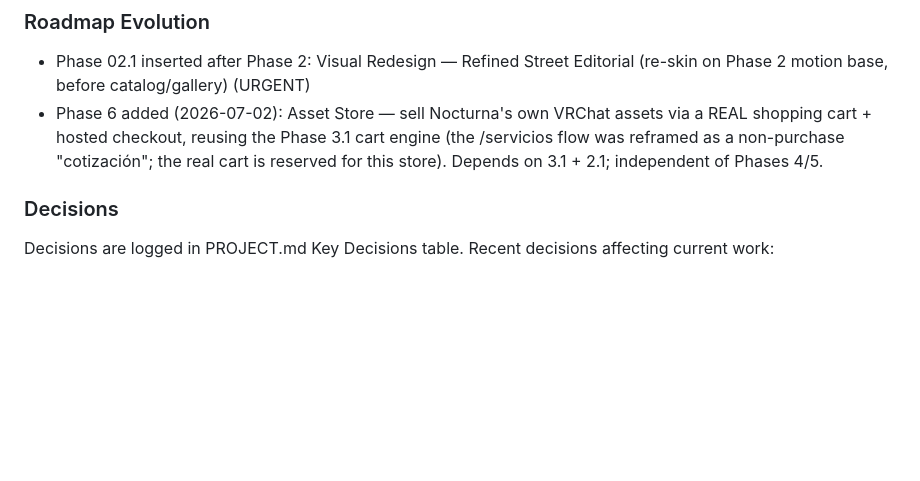
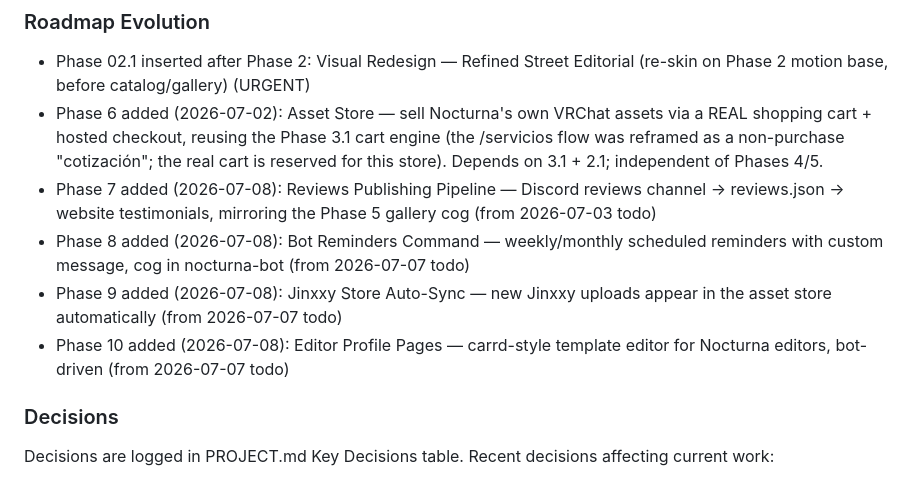
Before and after one commit to Shangrii/Nocturna-Avatars, a Markdown page: .planning/STATE.md, the part around the change. GitHub-like rendering; blank space fills up the shorter version.

```diff
--- a/.planning/STATE.md
+++ b/.planning/STATE.md
@@ -79,6 +79,10 @@ Progress: [█████████░] 93%
 
 - Phase 02.1 inserted after Phase 2: Visual Redesign — Refined Street Editorial (re-skin on Phase 2 motion base, before catalog/gallery) (URGENT)
 - Phase 6 added (2026-07-02): Asset Store — sell Nocturna's own VRChat assets via a REAL shopping cart + hosted checkout, reusing the Phase 3.1 cart engine (the /servicios flow was reframed as a non-purchase "cotización"; the real cart is reserved for this store). Depends on 3.1 + 2.1; independent of Phases 4/5.
+- Phase 7 added (2026-07-08): Reviews Publishing Pipeline — Discord reviews channel → reviews.json → website testimonials, mirroring the Phase 5 gallery cog (from 2026-07-03 todo)
+- Phase 8 added (2026-07-08): Bot Reminders Command — weekly/monthly scheduled reminders with custom message, cog in nocturna-bot (from 2026-07-07 todo)
+- Phase 9 added (2026-07-08): Jinxxy Store Auto-Sync — new Jinxxy uploads appear in the asset store automatically (from 2026-07-07 todo)
+- Phase 10 added (2026-07-08): Editor Profile Pages — carrd-style template editor for Nocturna editors, bot-driven (from 2026-07-07 todo)
 
 ### Decisions
 
```
Also changed, not shown: .planning/ROADMAP.md (+43 -2 lines), 1 other file.
